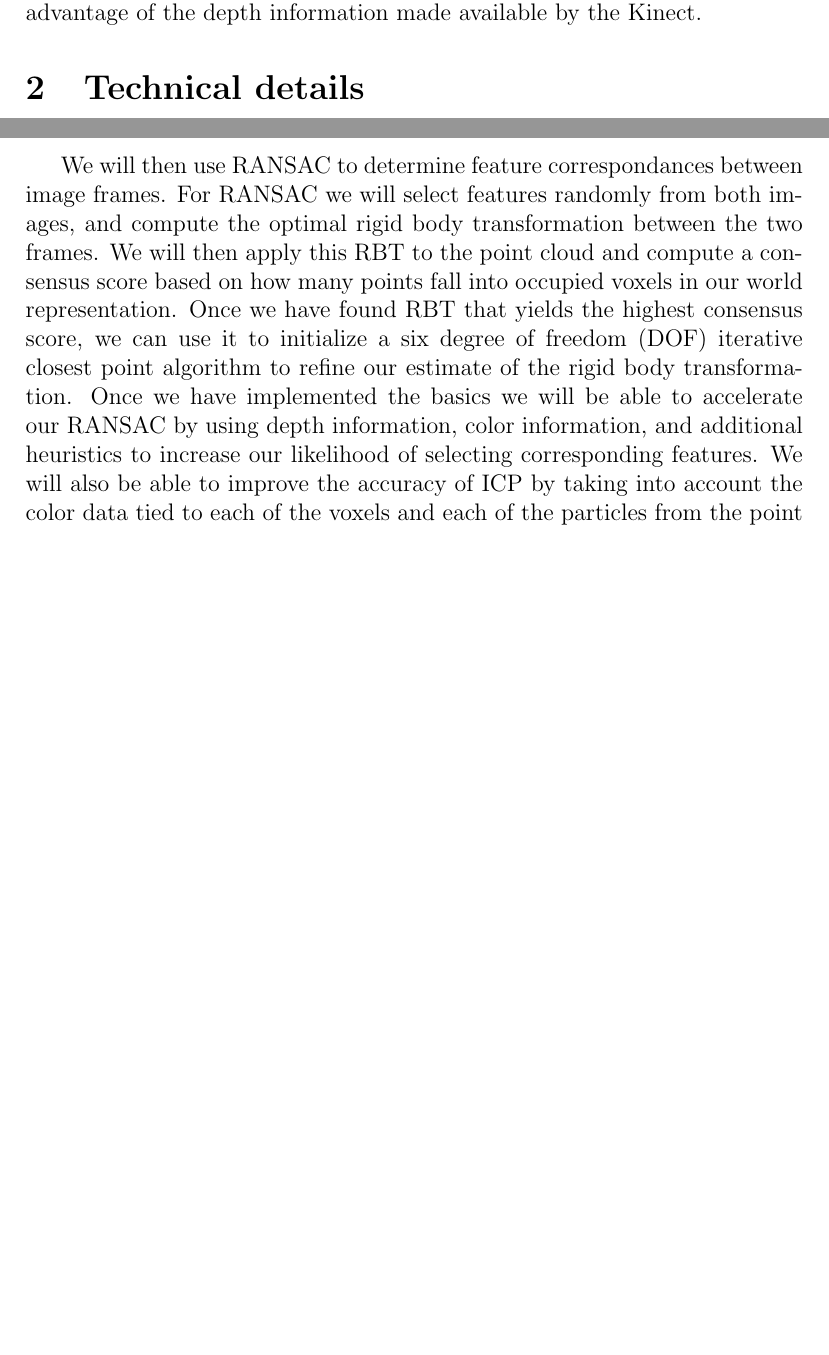
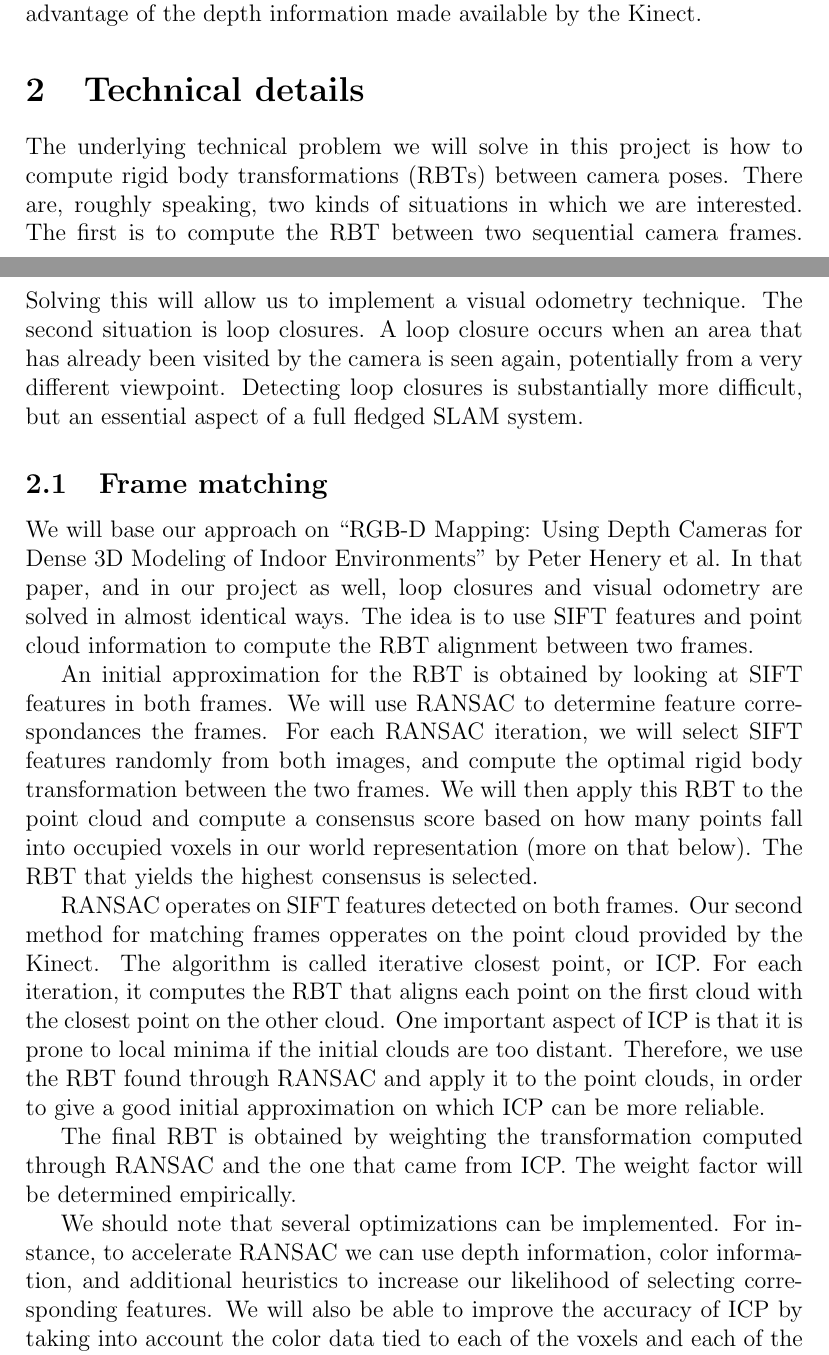
Before and after one commit to pdaquino/EECS568, a LaTeX document (rgbd-slam/docs/vision_progress_report.tex): two parts of pages 1 and 2 of 3 before the commit and two parts of pages 1 and 2 of 4 after it, joined at a grey line, cut so that both start at the same text, the shorter picture padded with empty space. Compiled offline with pdfLaTeX.

Commit message:
Introduction; and some changes in the technical details.

```diff
--- a/rgbd-slam/docs/vision_progress_report.tex
+++ b/rgbd-slam/docs/vision_progress_report.tex
@@ -29,10 +29,15 @@ will estimate rigid body transformations between positions of the camera, taking
 made available by the Kinect.
 
 \section{Technical details}
-	This project will be mostly implemented in Java, so that we can use the April linear algebra libraries, and because our members are more familiar with java.  We will use the Java Native Interface (JNI) to allow us to implement some of the computer vision components in C++, specifically so that we can use OpenCV to extract and match SIFT features.
+The underlying technical problem we will solve in this project is how to compute rigid body transformations (RBTs) between camera poses. There are, roughly speaking, two kinds of situations in which we are interested. The first is to compute the RBT between two sequential camera frames. Solving this will allow us to implement a visual odometry technique. The second situation is loop closures. A loop closure occurs when an area that has already been visited by the camera is seen again, potentially from a very different viewpoint. Detecting loop closures is substantially more difficult, but an essential aspect of a full fledged SLAM system.
 
-	We will then use RANSAC to determine feature correspondances between image frames.  For RANSAC we will select features randomly from both images, and compute the optimal rigid body transformation between the two frames.  We will then apply this RBT to the point cloud and compute a consensus score based on how many points fall into occupied voxels in our world representation.  Once we have found RBT that yields the highest consensus score, we can use it to initialize a six degree of freedom (DOF) iterative closest point algorithm to refine our estimate of the rigid body transformation.  Once we have implemented the basics we will be able to accelerate our RANSAC by using depth information, color information, and additional heuristics to increase our likelihood of selecting corresponding features.  We will also be able to improve the accuracy of ICP by taking into account the color data tied to each of the voxels and each of the particles from the point cloud.
+\subsection{Frame matching}
+We will base our approach on ``RGB-D Mapping: Using Depth Cameras for Dense 3D Modeling of Indoor Environments" by Peter Henery et al. In that paper, and in our project as well, loop closures and visual odometry are solved in almost identical ways. The idea is to use SIFT features and point cloud information to compute the RBT alignment between two frames.
 
-	We will initially limit our selves at first to 3 DOF system, translation in the x-y plane and yaw only.  With this simpler system we will initially implement mapping based only on the visual odometry computed above completely neglecting loop closures.  After this system has been successfuly implemented we will move on to performing loop closures using both the SIFT features we are gathering as well as planar scan matching.  Finally we will extend this to a full 6 DOF system with x,y,z, roll, pitch and yaw which will allow us to map arbitrary motions.
+An initial approximation for the RBT is obtained by looking at SIFT features in both frames. We will use RANSAC to determine feature correspondances the frames.  For each RANSAC iteration, we will select SIFT features randomly from both images, and compute the optimal rigid body transformation between the two frames.  We will then apply this RBT to the point cloud and compute a consensus score based on how many points fall into occupied voxels in our world representation (more on that below).  The RBT that yields the highest consensus is selected.
 
-	To map and visualize the surroundings we will use Vis, a java visualization tool written by the April Lab to render and explore our three dimensional map.   Rather than simply storing and rendering the point cloud directly, we intend to use a voxel representation.  This allows us to avoid rapidly increasing memory requirements as more and particles are acquired, since rather than being added directly the map, these particles can be incorporated into the voxel representation.  This representation has benefits for our earlier RANSAC, which would make use of three dimensional occupancy grids anyway, and it also provides a convinient way to visualize our map.  To update the voxels, we will project the particle cloud into our voxel space, and then for each particle in the cloud see which voxel that particle falls into and then update the color of the voxel with the particle information.  We may also use opacity as a way of reflecting our certainty that there is a solid object at that location which provides a mechanism for us to deal with the noisy information provided by the Kinect.  This voxel representation is a compromise beween the the straight point cloud that the Kinect provides and the surfel representation illustrated in "RGB-D Mapping: Using Depth Cameras for Dense 3D Modeling of Indoor Environments" by Peter Henery et al. This surfel representation allowed them to construct a very acurate map of the environment within memory constraints, however this representation slowed down their algorithm down significantly and would likely be a project in and of itself to implement.  We hope that the voxel representation will provide the rendering framework that we need to move the project forwards without being too difficult to implement.
+RANSAC operates on SIFT features detected on both frames. Our second method for matching frames opperates on the point cloud provided by the Kinect. The algorithm is called iterative closest point, or ICP. For each iteration, it computes the RBT that aligns each point on the first cloud with the closest point on the other cloud. One important aspect of ICP is that it is prone to local minima if the initial clouds are too distant. Therefore, we use the RBT found through RANSAC and apply it to the point clouds, in order to give a good initial approximation on which ICP can be more reliable.
+
+The final RBT is obtained by weighting the transformation computed through RANSAC and the one that came from ICP. The weight factor will be determined empirically.
+
+We should note that several optimizations can be implemented. For instance,  to accelerate RANSAC we can use depth information, color information, and additional heuristics to increase our likelihood of selecting corresponding features. We will also be able to improve the accuracy of ICP by taking into account the color data tied to each of the voxels and each of the particles from the point cloud.
```
Also changed, not shown: rgbd-slam/docs/vision_progress_report.tex (14 more changed lines).
